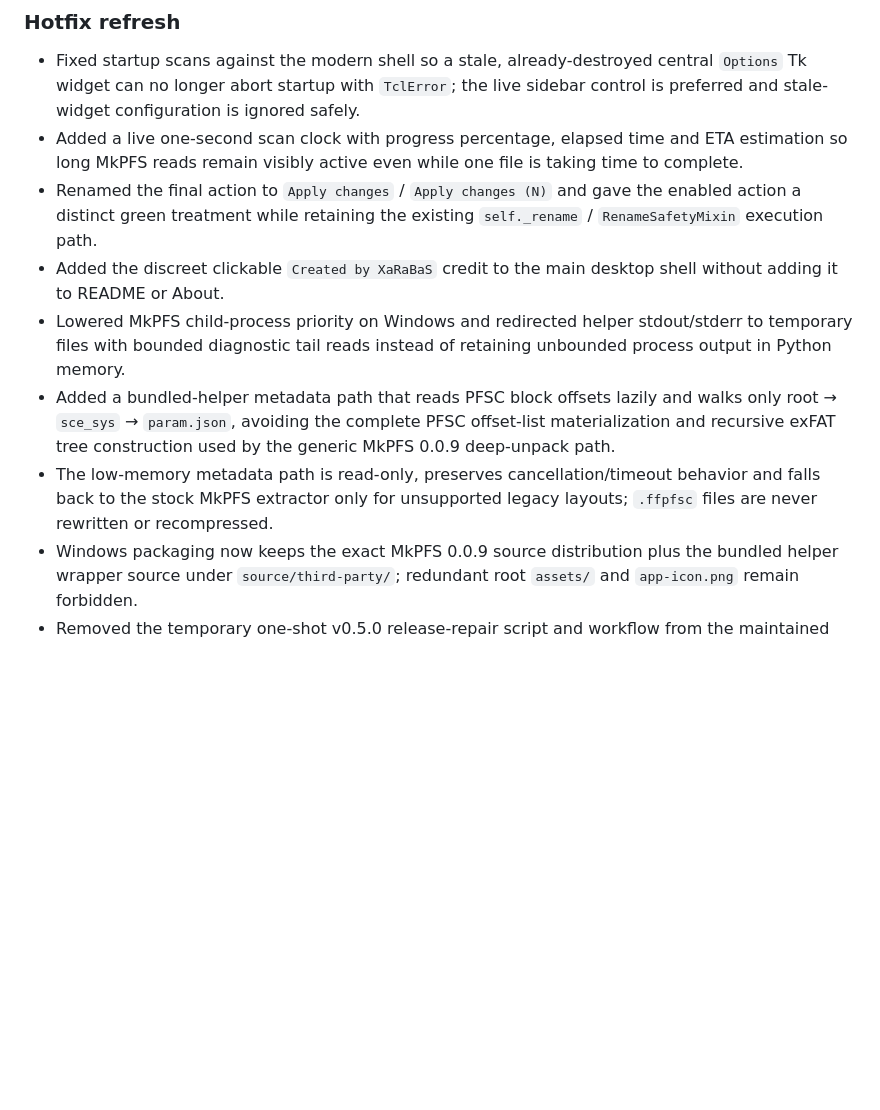
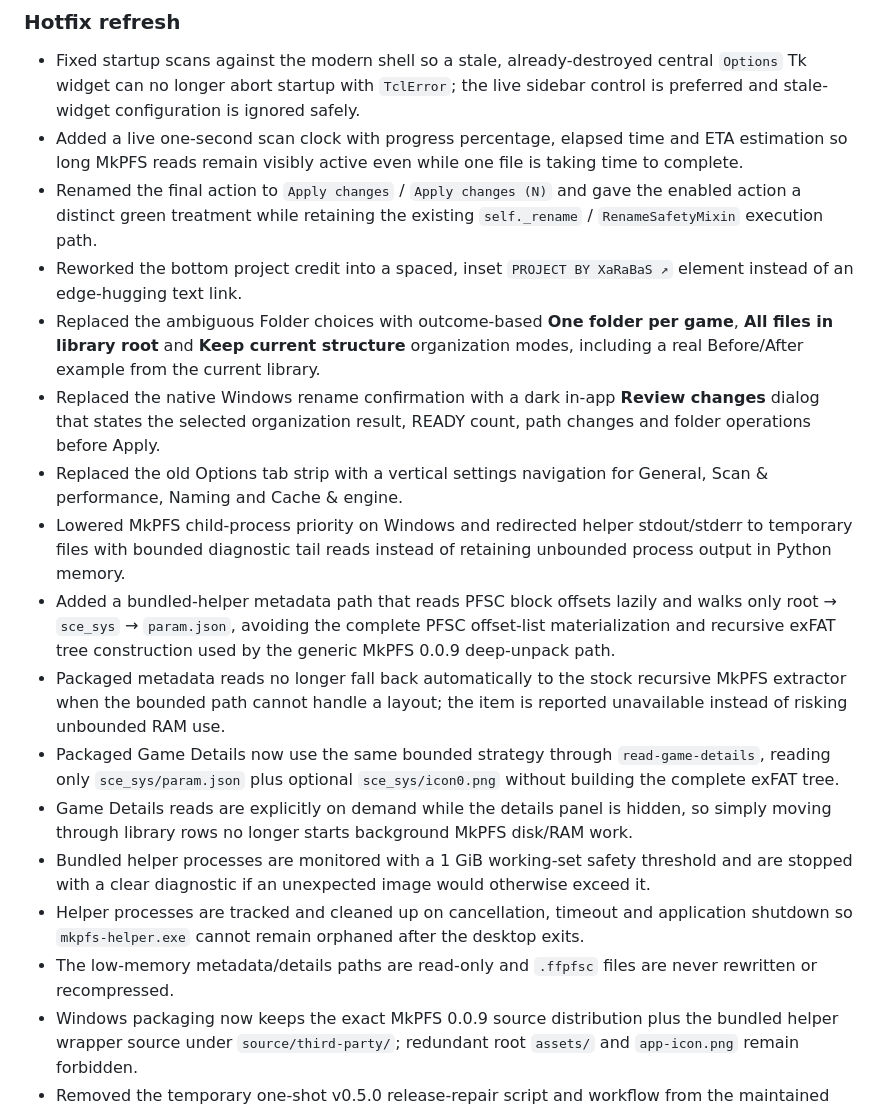
Before and after one commit to XaRaBaS7/PS5-FFPFSC-Renamer, a Markdown page: CHANGELOG.md, the part around the change. Drawn GitHub-style; blank space fills up the shorter version.

Commit message:
docs: document v0.5.0 UX and memory safety refresh

```diff
--- a/CHANGELOG.md
+++ b/CHANGELOG.md
@@ -9,10 +9,18 @@ All notable changes to PS5 FFPFSC Renamer are documented here.
 - Fixed startup scans against the modern shell so a stale, already-destroyed central `Options` Tk widget can no longer abort startup with `TclError`; the live sidebar control is preferred and stale-widget configuration is ignored safely.
 - Added a live one-second scan clock with progress percentage, elapsed time and ETA estimation so long MkPFS reads remain visibly active even while one file is taking time to complete.
 - Renamed the final action to `Apply changes` / `Apply changes (N)` and gave the enabled action a distinct green treatment while retaining the existing `self._rename` / `RenameSafetyMixin` execution path.
-- Added the discreet clickable `Created by XaRaBaS` credit to the main desktop shell without adding it to README or About.
+- Reworked the bottom project credit into a spaced, inset `PROJECT BY XaRaBaS ↗` element instead of an edge-hugging text link.
+- Replaced the ambiguous Folder choices with outcome-based **One folder per game**, **All files in library root** and **Keep current structure** organization modes, including a real Before/After example from the current library.
+- Replaced the native Windows rename confirmation with a dark in-app **Review changes** dialog that states the selected organization result, READY count, path changes and folder operations before Apply.
+- Replaced the old Options tab strip with a vertical settings navigation for General, Scan & performance, Naming and Cache & engine.
 - Lowered MkPFS child-process priority on Windows and redirected helper stdout/stderr to temporary files with bounded diagnostic tail reads instead of retaining unbounded process output in Python memory.
 - Added a bundled-helper metadata path that reads PFSC block offsets lazily and walks only root → `sce_sys` → `param.json`, avoiding the complete PFSC offset-list materialization and recursive exFAT tree construction used by the generic MkPFS 0.0.9 deep-unpack path.
-- The low-memory metadata path is read-only, preserves cancellation/timeout behavior and falls back to the stock MkPFS extractor only for unsupported legacy layouts; `.ffpfsc` files are never rewritten or recompressed.
+- Packaged metadata reads no longer fall back automatically to the stock recursive MkPFS extractor when the bounded path cannot handle a layout; the item is reported unavailable instead of risking unbounded RAM use.
+- Packaged Game Details now use the same bounded strategy through `read-game-details`, reading only `sce_sys/param.json` plus optional `sce_sys/icon0.png` without building the complete exFAT tree.
+- Game Details reads are explicitly on demand while the details panel is hidden, so simply moving through library rows no longer starts background MkPFS disk/RAM work.
+- Bundled helper processes are monitored with a 1 GiB working-set safety threshold and are stopped with a clear diagnostic if an unexpected image would otherwise exceed it.
+- Helper processes are tracked and cleaned up on cancellation, timeout and application shutdown so `mkpfs-helper.exe` cannot remain orphaned after the desktop exits.
+- The low-memory metadata/details paths are read-only and `.ffpfsc` files are never rewritten or recompressed.
 - Windows packaging now keeps the exact MkPFS 0.0.9 source distribution plus the bundled helper wrapper source under `source/third-party/`; redundant root `assets/` and `app-icon.png` remain forbidden.
 - Removed the temporary one-shot v0.5.0 release-repair script and workflow from the maintained tree.
 
```
